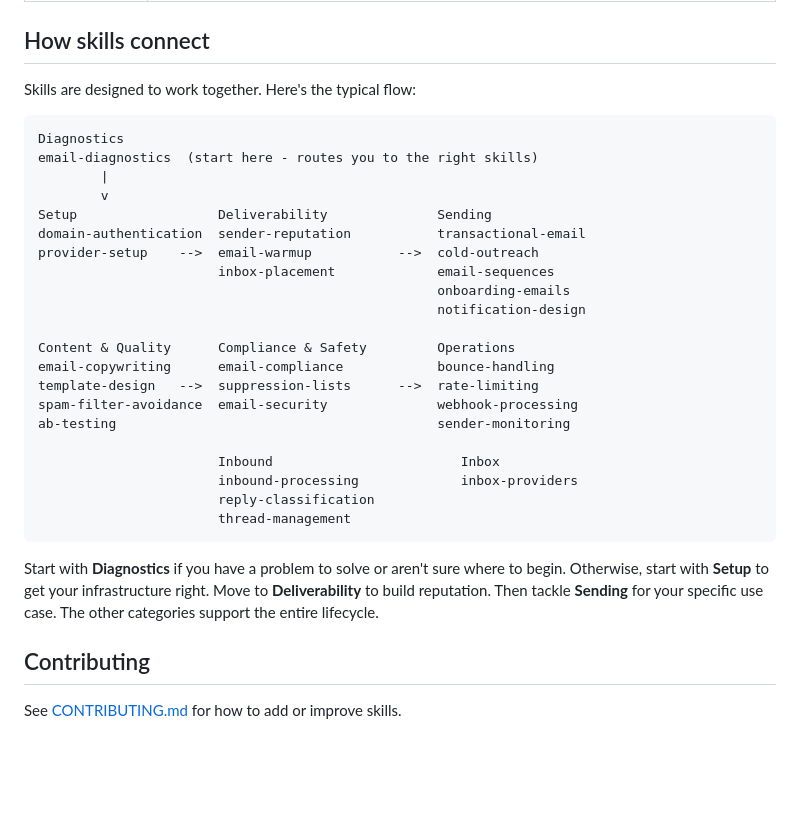
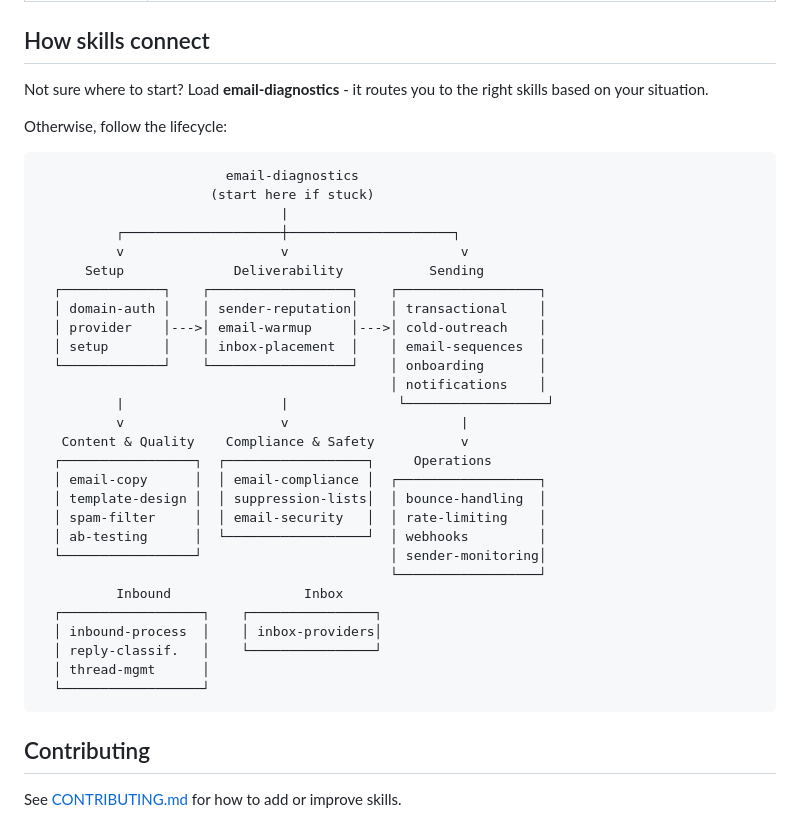
Before and after one commit to chunkydotdev/email-skills, a Markdown page: README.md, the part around the change. Rendered like a GitHub page; blank space fills up the shorter version.

Commit message:
docs: clean up skill relationship diagram in README
Replace flat ASCII layout with box-and-arrow diagram showing the
lifecycle flow from Setup through Operations, with supporting
categories branching below.

Co-Authored-By: Claude Opus 4.6 (1M context) <noreply@anthropic.com>

````diff
--- a/README.md
+++ b/README.md
@@ -125,33 +125,40 @@ Agent-native email infrastructure for AI agents.
 
 ## How skills connect
 
-Skills are designed to work together. Here's the typical flow:
+Not sure where to start? Load **email-diagnostics** - it routes you to the right skills based on your situation.
+
+Otherwise, follow the lifecycle:
 
 ```
-Diagnostics
-email-diagnostics  (start here - routes you to the right skills)
-        |
-        v
-Setup                  Deliverability              Sending
-domain-authentication  sender-reputation           transactional-email
-provider-setup    -->  email-warmup           -->  cold-outreach
-                       inbox-placement             email-sequences
-                                                   onboarding-emails
-                                                   notification-design
-
-Content & Quality      Compliance & Safety         Operations
-email-copywriting      email-compliance            bounce-handling
-template-design   -->  suppression-lists      -->  rate-limiting
-spam-filter-avoidance  email-security              webhook-processing
-ab-testing                                         sender-monitoring
-
-                       Inbound                        Inbox
-                       inbound-processing             inbox-providers
-                       reply-classification
-                       thread-management
+                        email-diagnostics
+                      (start here if stuck)
+                               |
+          ┌────────────────────┼─────────────────────┐
+          v                    v                      v
+      Setup              Deliverability           Sending
+  ┌─────────────┐    ┌──────────────────┐    ┌──────────────────┐
+  │ domain-auth │    │ sender-reputation│    │ transactional    │
+  │ provider    │--->│ email-warmup     │--->│ cold-outreach    │
+  │ setup       │    │ inbox-placement  │    │ email-sequences  │
+  └─────────────┘    └──────────────────┘    │ onboarding       │
+                                             │ notifications    │
+          |                    |              └──────────────────┘
+          v                    v                      |
+   Content & Quality    Compliance & Safety           v
+  ┌─────────────────┐  ┌──────────────────┐     Operations
+  │ email-copy      │  │ email-compliance │  ┌──────────────────┐
+  │ template-design │  │ suppression-lists│  │ bounce-handling  │
+  │ spam-filter     │  │ email-security   │  │ rate-limiting    │
+  │ ab-testing      │  └──────────────────┘  │ webhooks         │
+  └─────────────────┘                        │ sender-monitoring│
+                                             └──────────────────┘
+          Inbound                 Inbox
+  ┌──────────────────┐    ┌────────────────┐
+  │ inbound-process  │    │ inbox-providers│
+  │ reply-classif.   │    └────────────────┘
+  │ thread-mgmt      │
+  └──────────────────┘
 ```
-
-Start with **Diagnostics** if you have a problem to solve or aren't sure where to begin. Otherwise, start with **Setup** to get your infrastructure right. Move to **Deliverability** to build reputation. Then tackle **Sending** for your specific use case. The other categories support the entire lifecycle.
 
 ## Contributing
 
````
